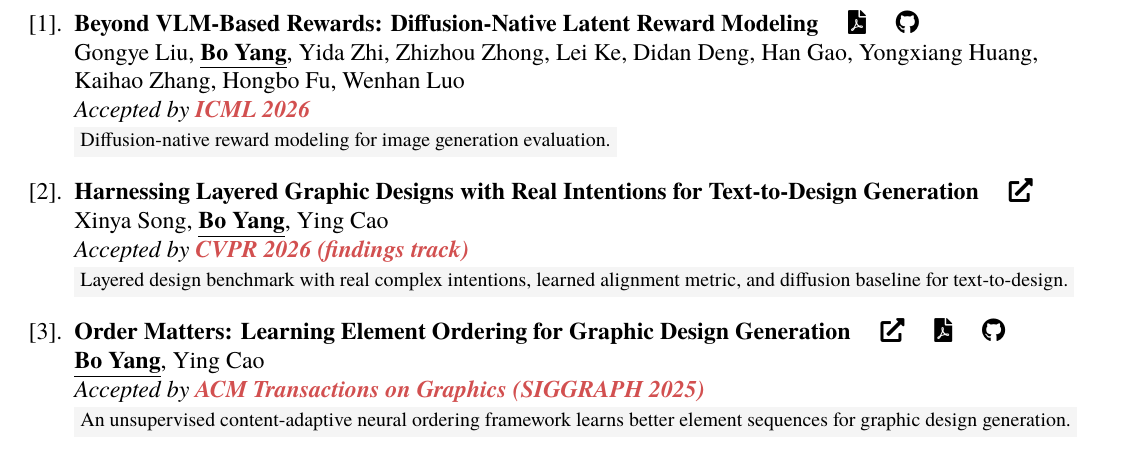
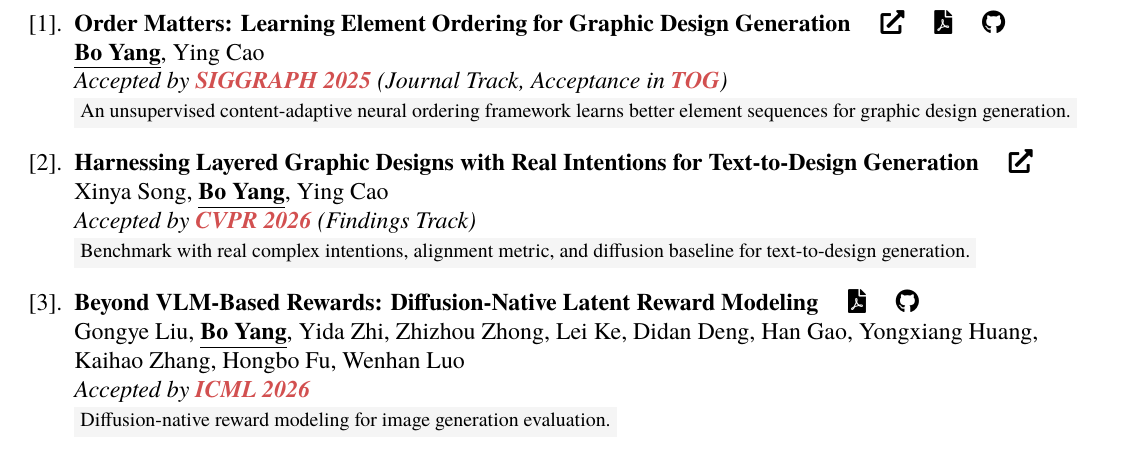
Before and after one commit to BorisYang326/borisyang326.github.io, a LaTeX CV (resume/raw/BoYang_HKUST_CV.tex): part of page 1 of 2, cut so that both start at the same text. Compiled offline with XeLaTeX; a missing font is replaced by an installed copy or a similar font.

Commit message:
update cv.

```diff
--- a/resume/raw/BoYang_HKUST_CV.tex
+++ b/resume/raw/BoYang_HKUST_CV.tex
@@ -196,6 +196,25 @@
 \section{Publications}
 \begin{enumerate}[leftmargin=0.35in, label={[\arabic*].}]
     \item{
+     \textbf{Order Matters: Learning Element Ordering for Graphic Design Generation}
+     \quad{\href{https://borisyang326.github.io/ordermatters.html}{\faExternalLinkIcon}}
+     \quad{\href{https://dl.acm.org/doi/10.1145/3730858}{\faFilePdfO}}
+     \quad{\href{https://github.com/BorisYang326/OrderGOL}{\faGithub}}
+     \\
+     \me, Ying Cao\\
+     \textit{Accepted by \pub{SIGGRAPH 2025} (Journal Track, Acceptance in \pub{TOG})} \\
+     \TLDR{An unsupervised content-adaptive neural ordering framework learns better element sequences for graphic design generation.}
+     }
+    \item{
+     \textbf{Harnessing Layered Graphic Designs with Real Intentions for Text-to-Design Generation}
+     \quad{\href{https://songxyjoy.github.io/LADEREIN/}{\faExternalLinkIcon}}
+     \\
+     Xinya Song, \me, Ying Cao \\
+     \textit{Accepted by \pub{CVPR 2026} (Findings Track)} \\
+     \TLDR{Benchmark with real complex intentions, alignment metric, and diffusion baseline for text-to-design generation.}
+     }
+
+     \item{
      \textbf{Beyond VLM-Based Rewards: Diffusion-Native Latent Reward Modeling}
      \quad{\href{https://arxiv.org/abs/2602.11146}{\faFilePdfO}}
      \quad{\href{https://github.com/HKUST-C4G/diffusion-rm}{\faGithub}}
@@ -205,25 +224,6 @@
      \TLDR{Diffusion-native reward modeling for image generation evaluation.}
      }
 
-    \item{
-     \textbf{Harnessing Layered Graphic Designs with Real Intentions for Text-to-Design Generation}
-     \quad{\href{https://songxyjoy.github.io/LADEREIN/}{\faExternalLinkIcon}}
-     \\
-     Xinya Song, \me, Ying Cao \\
-     \textit{Accepted by \pub{CVPR 2026 (findings track)}} \\
-     \TLDR{Layered design benchmark with real complex intentions, learned alignment metric, and diffusion baseline for text-to-design.}
-     }
-
-     \item{
-     \textbf{Order Matters: Learning Element Ordering for Graphic Design Generation}
-     \quad{\href{https://borisyang326.github.io/ordermatters.html}{\faExternalLinkIcon}}
-     \quad{\href{https://dl.acm.org/doi/10.1145/3730858}{\faFilePdfO}}
-     \quad{\href{https://github.com/BorisYang326/OrderGOL}{\faGithub}}
-     \\
-     \me, Ying Cao\\
-     \textit{Accepted by \pub{ACM Transactions on Graphics (SIGGRAPH 2025)}} \\
-     \TLDR{An unsupervised content-adaptive neural ordering framework learns better element sequences for graphic design generation.}
-     }
 \end{enumerate}
 
 
```
Also changed, not shown: resume/raw/BoYang_HKUST_CV.pdf, 4 other files.
